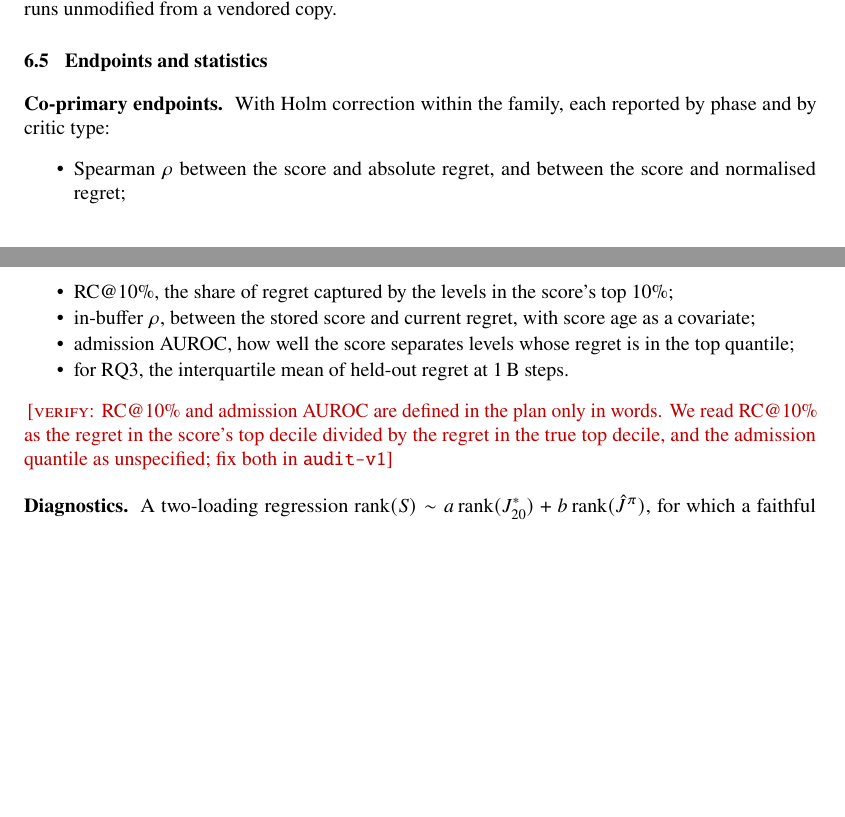
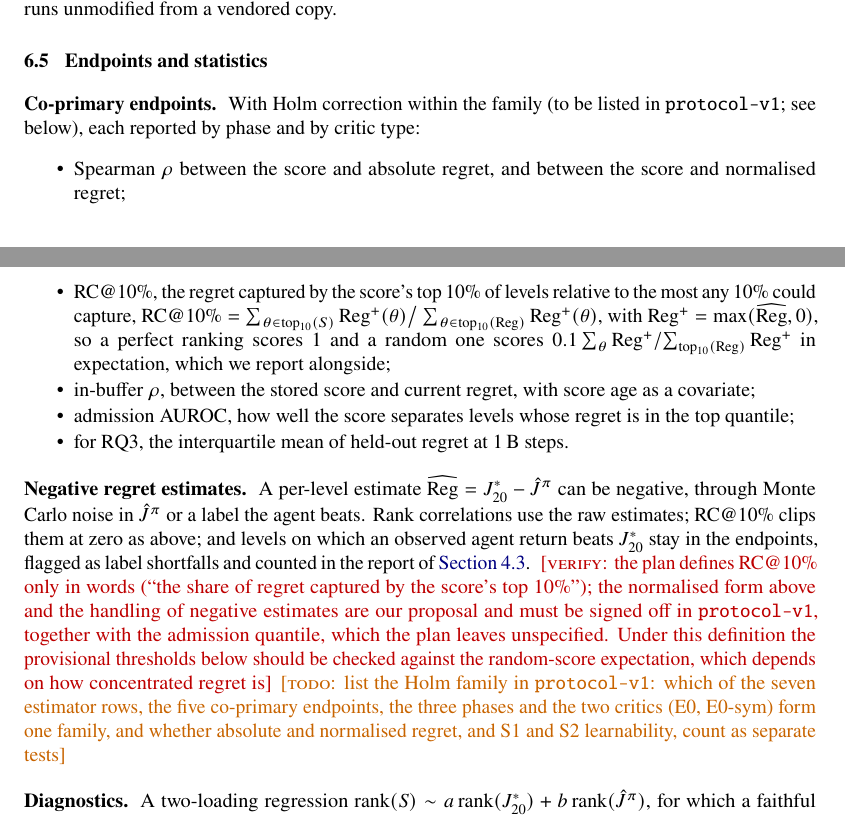
Before and after one commit to adrian0729/apexzero, a LaTeX document (paper/main.tex, which reads paper/sections/protocol.tex): two parts of pages 16 and 17 of 26, joined at a grey line, cut so that both start at the same text, the shorter picture padded with empty space. Compiled offline with pdfLaTeX.

Commit message:
Paper draft: one RC@10% definition; negative regret; Holm family item
RC@10% was defined two ways (plain share in the bullet, normalised share
in the VERIFY). It is now stated once, normalised by the true top decile,
with Reg clipped at zero and the random-score expectation reported. Rank
correlations use raw estimates, and levels an agent beats stay in and are
flagged. The Holm family is listed as an explicit protocol-v1 TODO.

Co-Authored-By: Claude Opus 5.5 <noreply@anthropic.com>

```diff
--- a/paper/sections/protocol.tex
+++ b/paper/sections/protocol.tex
@@ -186,12 +186,18 @@ from a vendored copy.
 \subsection{Endpoints and statistics}
 \label{sec:protocol-endpoints}
 
-\paragraph{Co-primary endpoints} With Holm correction within the family, each reported by
-phase and by critic type:
+\paragraph{Co-primary endpoints} With Holm correction within the family (to be listed in
+\code{protocol-v1}; see below), each reported by phase and by critic type:
 \begin{itemize}
   \item Spearman $\rho$ between the score and absolute regret, and between the score and
         normalised regret;
-  \item RC@10\%, the share of regret captured by the levels in the score's top 10\%;
+  \item RC@10\%, the regret captured by the score's top 10\% of levels relative to the
+        most any 10\% could capture,
+        $\mathrm{RC@10\%} = \sum_{\theta \in \mathrm{top}_{10}(S)} \Reg^{+}(\theta) \big/
+        \sum_{\theta \in \mathrm{top}_{10}(\Reg)} \Reg^{+}(\theta)$, with
+        $\Reg^{+} = \max(\widehat{\Reg}, 0)$, so a perfect ranking scores 1 and a random
+        one scores $0.1\sum_\theta \Reg^{+} / \sum_{\mathrm{top}_{10}(\Reg)} \Reg^{+}$ in
+        expectation, which we report alongside;
   \item in-buffer $\rho$, between the stored score and current regret, with score age as
         a covariate;
   \item admission AUROC, how well the score separates levels whose regret is in the top
@@ -199,9 +205,21 @@ phase and by critic type:
   \item for RQ3, the interquartile mean of held-out regret at 1\,B steps.
 \end{itemize}
 % src: docs/plan/two-track-plan.md section 2.3 ("Co-primary endpoints")
-\VERIFY{RC@10\% and admission AUROC are defined in the plan only in words. We read RC@10\%
-as the regret in the score's top decile divided by the regret in the true top decile, and
-the admission quantile as unspecified; fix both in \code{audit-v1}}
+\paragraph{Negative regret estimates} A per-level estimate $\widehat{\Reg} = \Jstar -
+\Jhat$ can be negative, through Monte Carlo noise in $\Jhat$ or a label the agent beats.
+Rank correlations use the raw estimates; RC@10\% clips them at zero as above; and levels
+on which an observed agent return beats $\Jstar$ stay in the endpoints, flagged as label
+shortfalls and counted in the report of \cref{sec:answer-lb}.
+\VERIFY{the plan defines RC@10\% only in words (``the share of regret captured by the
+score's top 10\%''); the normalised form above and the handling of negative estimates are
+our proposal and must be signed off in \code{protocol-v1}, together with the admission
+quantile, which the plan leaves unspecified. Under this definition the provisional
+thresholds below should be checked against the random-score expectation, which depends on
+how concentrated regret is}
+\TODO{list the Holm family in \code{protocol-v1}: which of the seven estimator rows,
+the five co-primary endpoints, the three phases and the two critics (E0, E0-sym) form one
+family, and whether absolute and normalised regret, and S1 and S2 learnability, count as
+separate tests}
 
 \paragraph{Diagnostics} A two-loading regression
 $\mathrm{rank}(S) \sim a\,\mathrm{rank}(\Jstar) + b\,\mathrm{rank}(\Jhat)$, for which a
```
